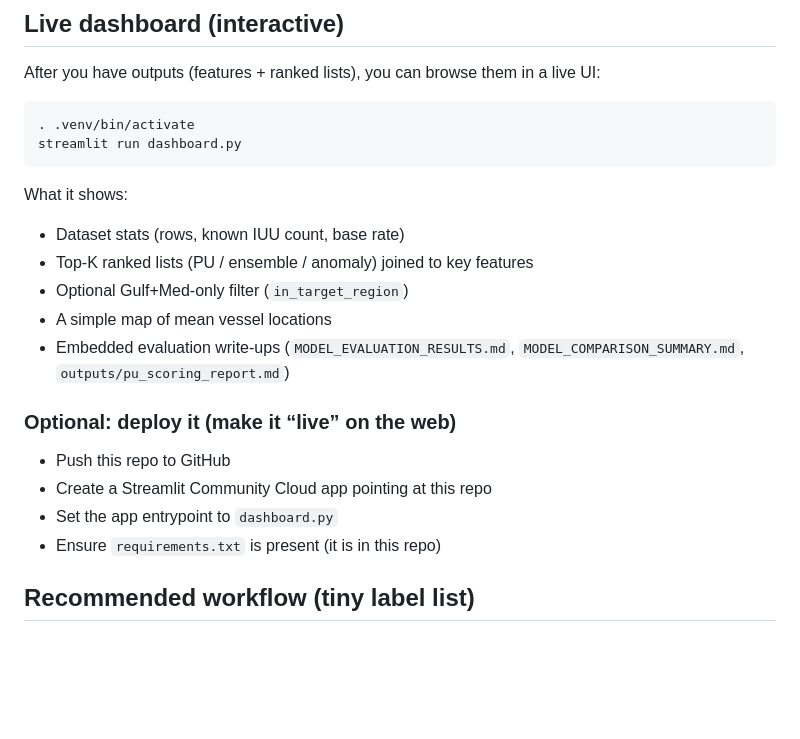
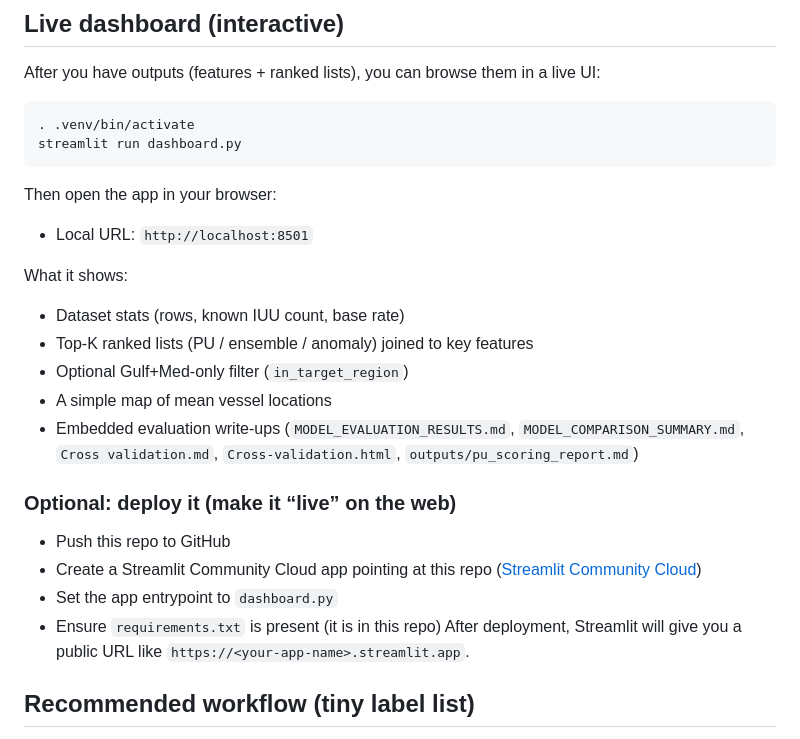
Before and after one commit to OumaymaBA95/Predicting-Illegal-Fishing-, a Markdown page: README.md, the part around the change. GitHub-like rendering; blank space fills up the shorter version.

Commit message:
Docs: add live dashboard URL
- Document the local Streamlit URL and what the deployed URL will look like
- Update README list of embedded evaluation/cross-validation docs

Co-authored-by: Cursor <cursoragent@cursor.com>

````diff
--- a/README.md
+++ b/README.md
@@ -127,18 +127,22 @@ After you have outputs (features + ranked lists), you can browse them in a live
 streamlit run dashboard.py
 ```
 
+Then open the app in your browser:
+- Local URL: `http://localhost:8501`
+
 What it shows:
 - Dataset stats (rows, known IUU count, base rate)
 - Top‑K ranked lists (PU / ensemble / anomaly) joined to key features
 - Optional Gulf+Med-only filter (`in_target_region`)
 - A simple map of mean vessel locations
-- Embedded evaluation write-ups (`MODEL_EVALUATION_RESULTS.md`, `MODEL_COMPARISON_SUMMARY.md`, `outputs/pu_scoring_report.md`)
+- Embedded evaluation write-ups (`MODEL_EVALUATION_RESULTS.md`, `MODEL_COMPARISON_SUMMARY.md`, `Cross validation.md`, `Cross-validation.html`, `outputs/pu_scoring_report.md`)
 
 ### Optional: deploy it (make it “live” on the web)
 - Push this repo to GitHub
-- Create a Streamlit Community Cloud app pointing at this repo
+- Create a Streamlit Community Cloud app pointing at this repo ([Streamlit Community Cloud](https://streamlit.io/cloud))
 - Set the app entrypoint to `dashboard.py`
 - Ensure `requirements.txt` is present (it is in this repo)
+After deployment, Streamlit will give you a public URL like `https://<your-app-name>.streamlit.app`.
 
 ## Recommended workflow (tiny label list)
 Use **PU‑only ranking** and review a fixed **Top‑K** list. Compare against the rule‑based baseline for interpretability.
````
